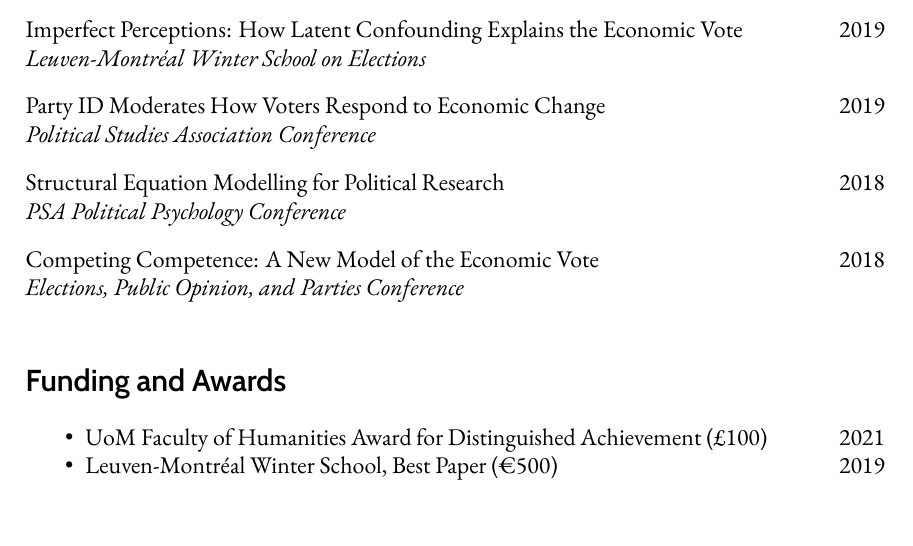
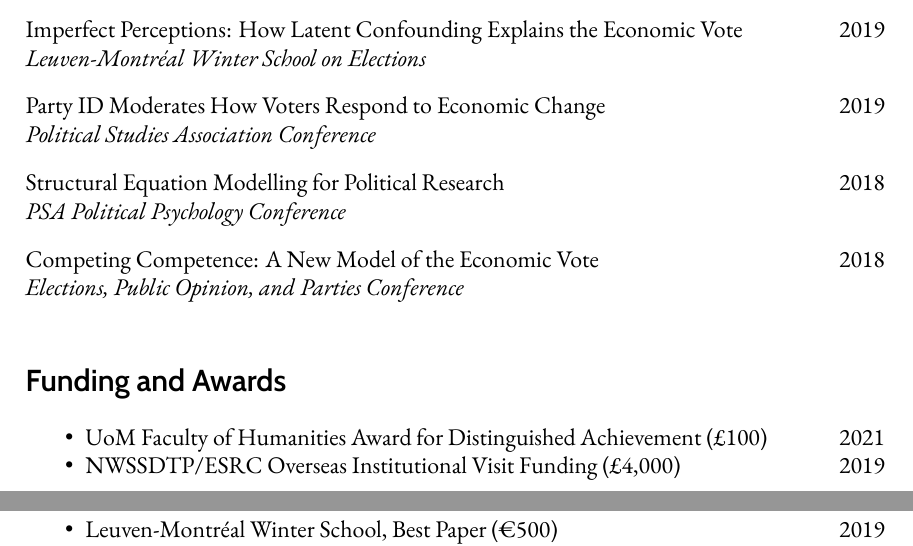
Before and after one commit to jackobailey/CV, an R Markdown document (jack-bailey-cv.Rmd): part of page 2 of 4 before the commit and two parts of pages 2 and 3 of 4 after it, the two joined at a grey line, cut so that both start at the same text. The pictures show the output file jack-bailey-cv.pdf that the author committed with the source.

Commit message:
Added overseas visit funding prize

```diff
--- a/jack-bailey-cv.Rmd
+++ b/jack-bailey-cv.Rmd
@@ -148,6 +148,7 @@ Bailey, J. What's the Half-Life of the Economic Vote? (About a Year and a Half).
 # Funding and Awards
 
 * UoM Faculty of Humanities Award for Distinguished Achievement (£100) \hfill 2021
+* NWSSDTP/ESRC Overseas Institutional Visit Funding (£4,000) \hfill 2019
 * Leuven-Montréal Winter School, Best Paper (€500) \hfill 2019
 * PSA ECN Conference, Best Paper \hfill 2018
 * YouGov, Survey Funding (£60,000) \hfill 2017--2020
```
Also changed, not shown: jack-bailey-cv.pdf, jack-bailey-cv.Rmd (1 more changed lines).
